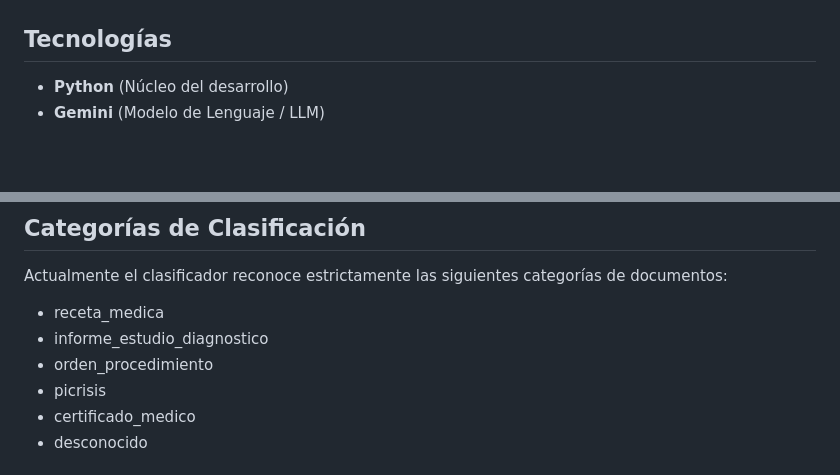
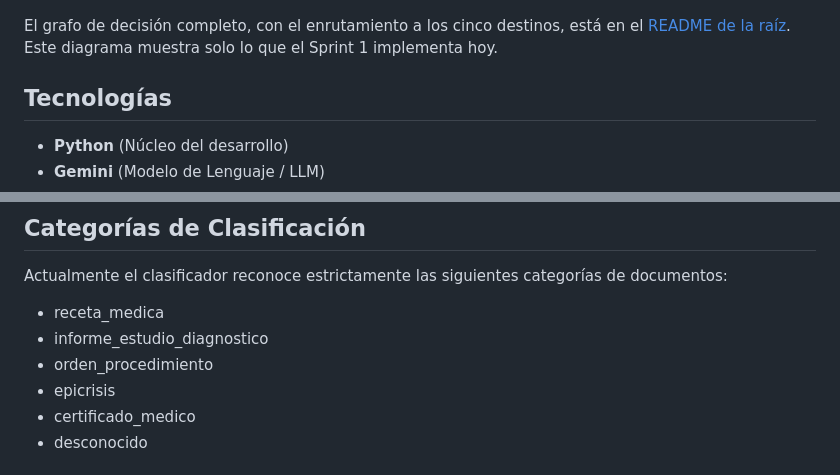
Before and after one commit to No-Country-simulation/G10-LATAM-EQUIPO-46-MediFlow, a Markdown page: agente/README.md, 2 parts joined by grey strips. Drawn GitHub-style; blank space fills up the shorter version.

````diff
--- a/agente/README.md
+++ b/agente/README.md
@@ -20,4 +15,8 @@ graph TD
 ```
+
+El grafo de decisión completo, con el enrutamiento a los cinco destinos, está en
+el [README de la raíz](../README.md#grafo-de-decisión-del-agente). Este diagrama
+muestra solo lo que el Sprint 1 implementa hoy.
 
 ## Tecnologías
 
@@ -34,7 +33,7 @@ Actualmente el clasificador reconoce estrictamente las siguientes categorías de
 * receta_medica
 * informe_estudio_diagnostico
 * orden_procedimiento
-* picrisis
+* epicrisis
 * certificado_medico
 * desconocido
 
````
Also changed, not shown: other parts of agente/README.md (+5 -10 lines).
